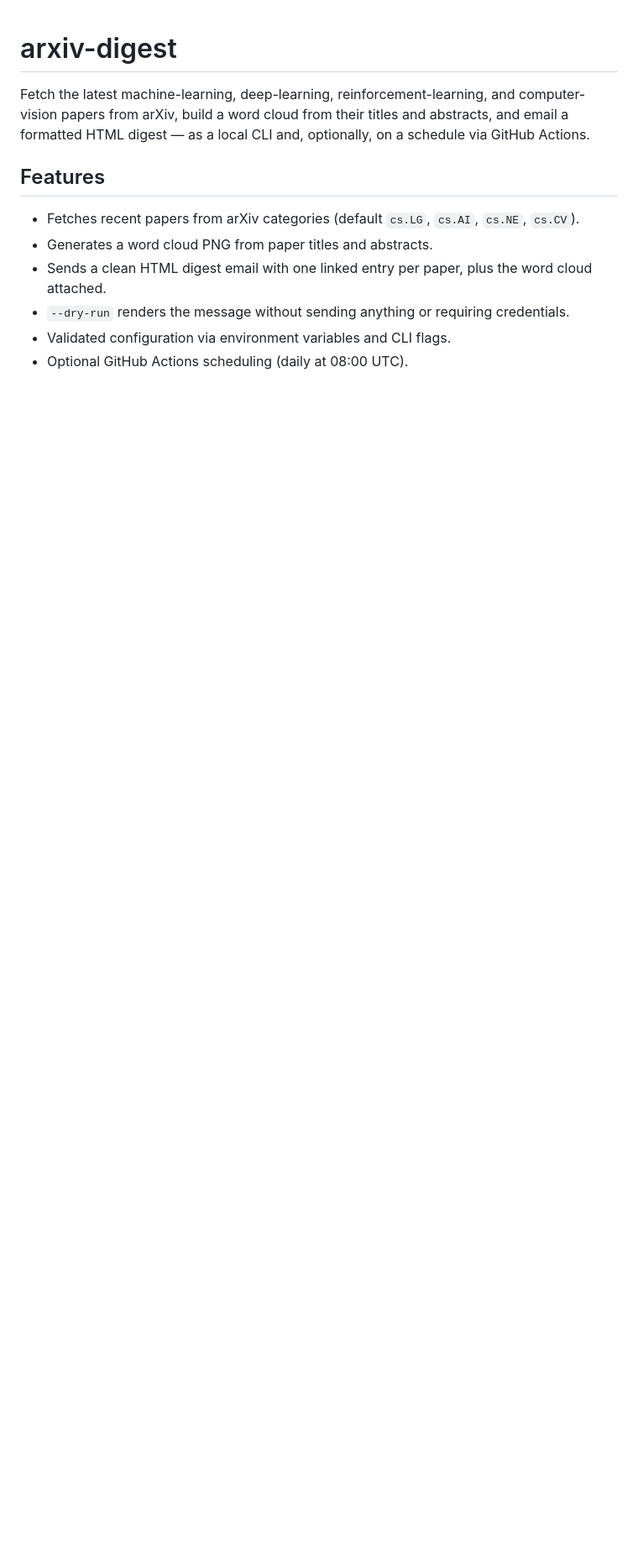
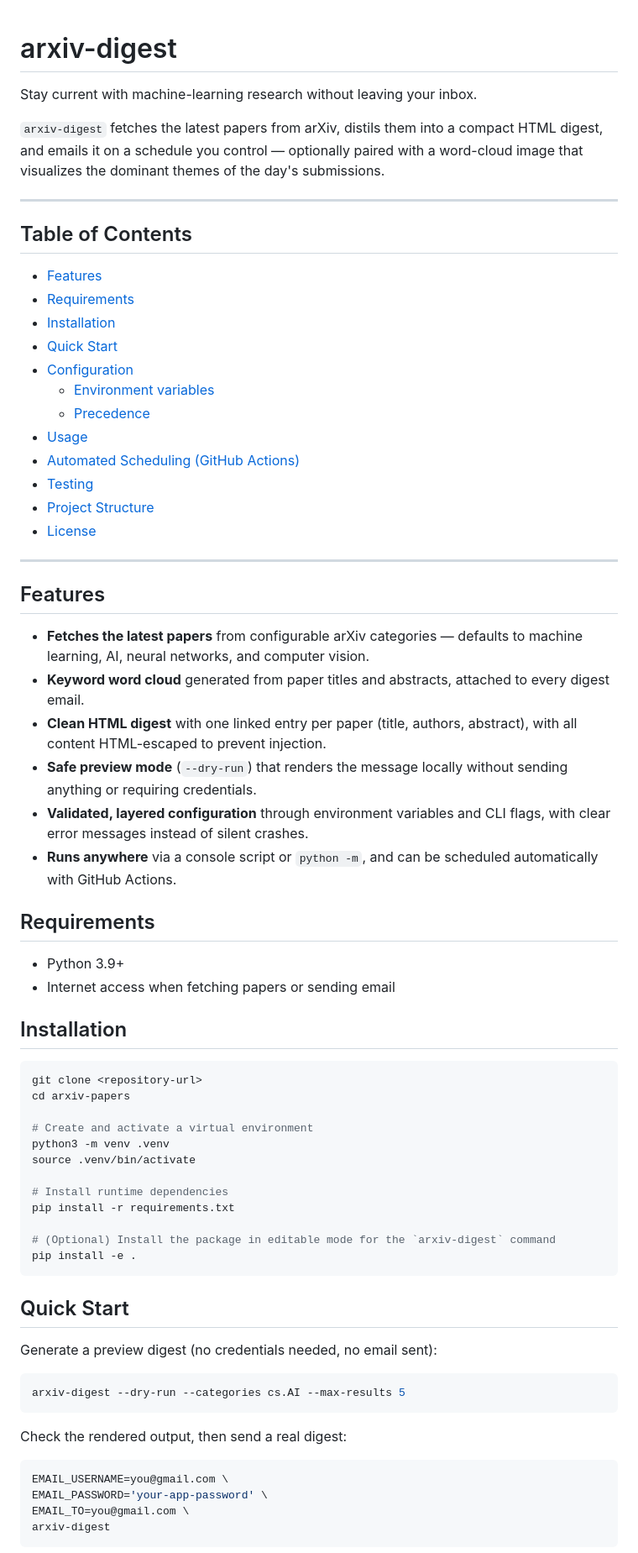
Before and after one commit to 1998x-stack/arxiv-papers, a Markdown page: README.md, the part around one of its changes. Shown at 84% size. Drawn GitHub-style; blank space fills up the shorter version.

````diff
--- a/README.md
+++ b/README.md
@@ -1,16 +1,81 @@
 # arxiv-digest
 
-Fetch the latest machine-learning, deep-learning, reinforcement-learning, and
-computer-vision papers from arXiv, build a word cloud from their titles and
-abstracts, and email a formatted HTML digest — as a local CLI and, optionally,
-on a schedule via GitHub Actions.
+Stay current with machine-learning research without leaving your inbox.
+
+`arxiv-digest` fetches the latest papers from arXiv, distils them into a compact
+HTML digest, and emails it on a schedule you control — optionally paired with a
+word-cloud image that visualizes the dominant themes of the day's submissions.
+
+---
+
+## Table of Contents
+
+- [Features](#features)
+- [Requirements](#requirements)
+- [Installation](#installation)
+- [Quick Start](#quick-start)
+- [Configuration](#configuration)
+  - [Environment variables](#environment-variables)
+  - [Precedence](#precedence)
+- [Usage](#usage)
+- [Automated Scheduling (GitHub Actions)](#automated-scheduling-github-actions)
+- [Testing](#testing)
+- [Project Structure](#project-structure)
+- [License](#license)
+
+---
 
 ## Features
 
-- Fetches recent papers from arXiv categories (default `cs.LG`, `cs.AI`, `cs.NE`, `cs.CV`).
-- Generates a word cloud PNG from paper titles and abstracts.
-- Sends a clean HTML digest email with one linked entry per paper, plus the word
-  cloud attached.
-- `--dry-run` renders the message without sending anything or requiring credentials.
-- Validated configuration via environment variables and CLI flags.
-- Optional GitHub Actions scheduling (daily at 08:00 UTC).
+- **Fetches the latest papers** from configurable arXiv categories — defaults to
+  machine learning, AI, neural networks, and computer vision.
+- **Keyword word cloud** generated from paper titles and abstracts, attached to
+  every digest email.
+- **Clean HTML digest** with one linked entry per paper (title, authors, abstract),
+  with all content HTML-escaped to prevent injection.
+- **Safe preview mode** (`--dry-run`) that renders the message locally without
+  sending anything or requiring credentials.
+- **Validated, layered configuration** through environment variables and CLI
+  flags, with clear error messages instead of silent crashes.
+- **Runs anywhere** via a console script or `python -m`, and can be scheduled
+  automatically with GitHub Actions.
+
+## Requirements
+
+- Python 3.9+
+- Internet access when fetching papers or sending email
+
+## Installation
+
+```bash
+git clone <repository-url>
+cd arxiv-papers
+
+# Create and activate a virtual environment
+python3 -m venv .venv
+source .venv/bin/activate
+
+# Install runtime dependencies
+pip install -r requirements.txt
+
+# (Optional) Install the package in editable mode for the `arxiv-digest` command
+pip install -e .
+```
+
+## Quick Start
+
+Generate a preview digest (no credentials needed, no email sent):
+
+```bash
+arxiv-digest --dry-run --categories cs.AI --max-results 5
+```
+
+Check the rendered output, then send a real digest:
+
+```bash
+EMAIL_USERNAME=you@gmail.com \
+EMAIL_PASSWORD='your-app-password' \
+EMAIL_TO=you@gmail.com \
+arxiv-digest
+```
+
````
Also changed, not shown: other parts of README.md (+105 -64 lines).
